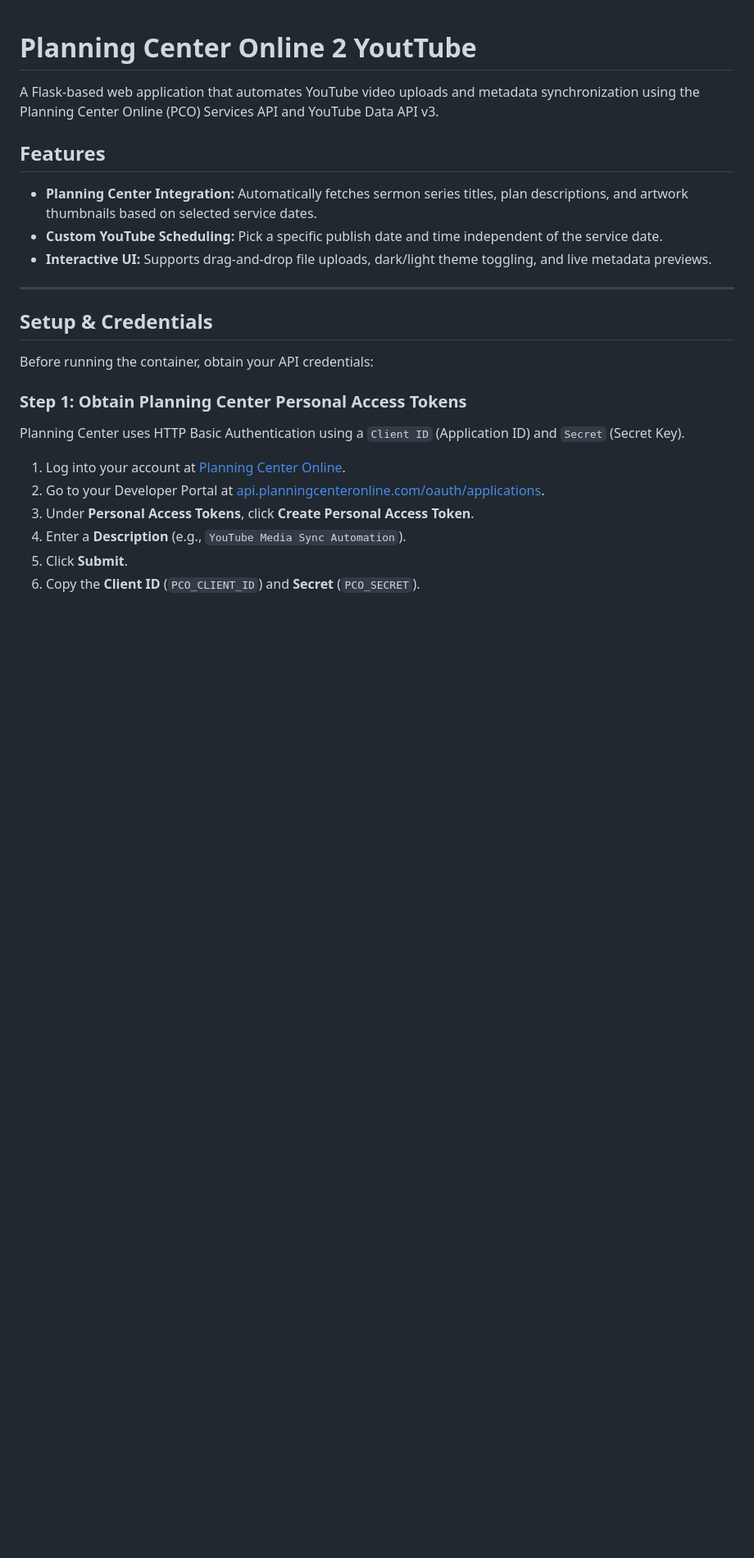
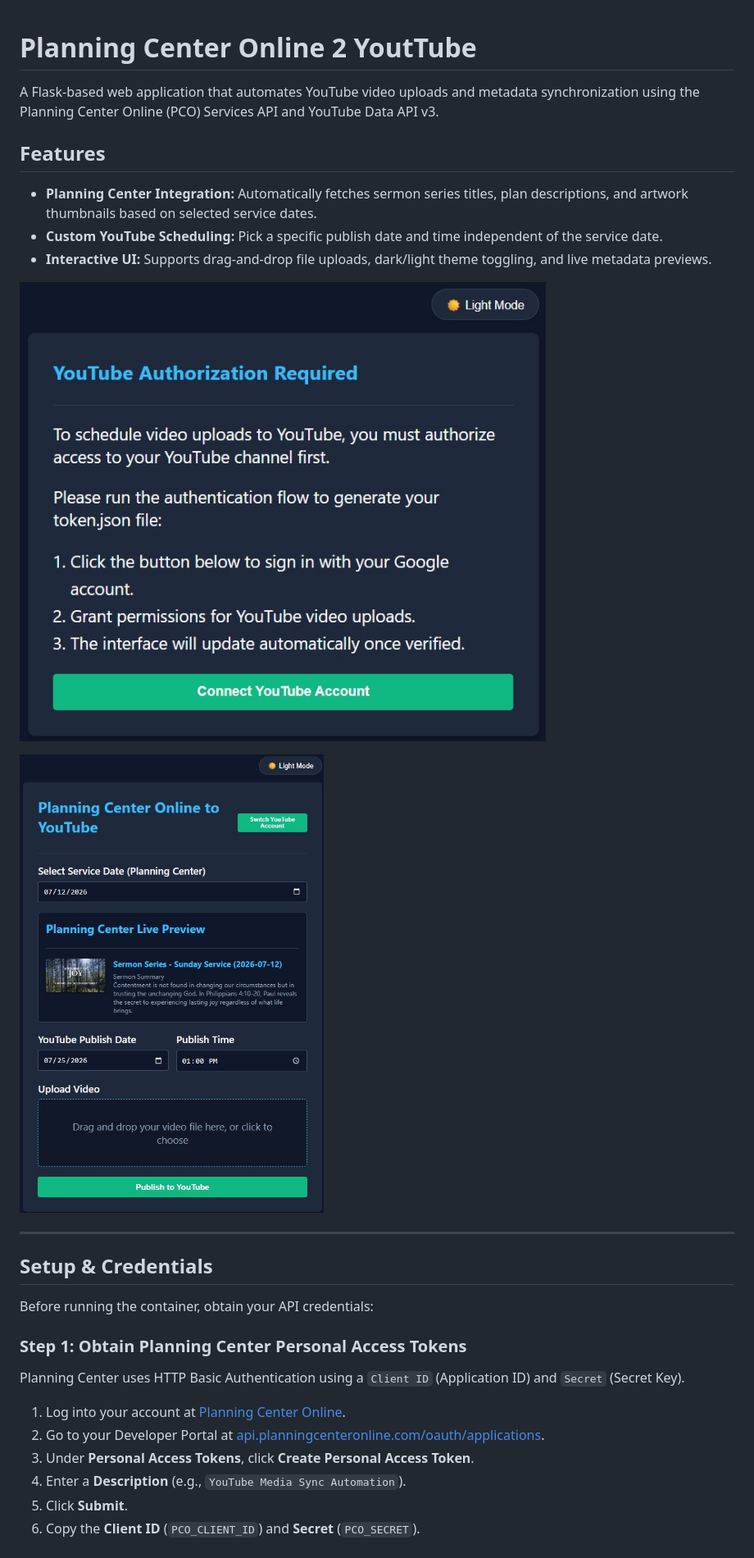
Before and after one commit to Colbix/pco2yt, a Markdown page: README.MD, the part around the change. Shown at 82% size. Drawn GitHub-style; pictures changed too: images/initial-yt-logon.jpg (added), images/interface.jpg (added); blank space fills up the shorter version.

```diff
--- a/README.MD
+++ b/README.MD
@@ -7,6 +7,10 @@ A Flask-based web application that automates YouTube video uploads and metadata
 - **Planning Center Integration:** Automatically fetches sermon series titles, plan descriptions, and artwork thumbnails based on selected service dates.
 - **Custom YouTube Scheduling:** Pick a specific publish date and time independent of the service date.
 - **Interactive UI:** Supports drag-and-drop file uploads, dark/light theme toggling, and live metadata previews.
+
+![The initial logon to a Google account](./images/initial-yt-logon.jpg)
+
+![The main interface for previewing PCO and scheduling Youtube uploads](./images/interface.jpg)
 
 ---
 
```
